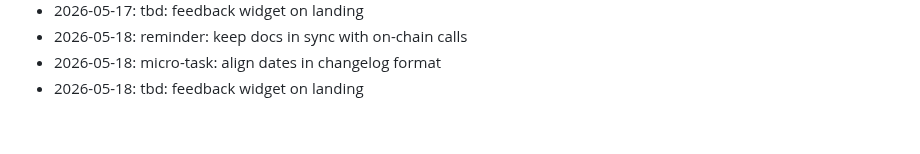
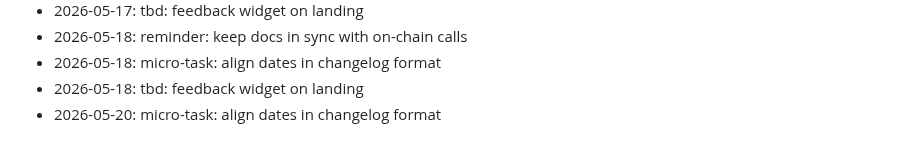
Before and after one commit to dhitalmonster-hub/streak-tracker, a Markdown page: NOTES.md, the part around the change. GitHub-like rendering.

Commit message:
chore: add a note

```diff
--- a/NOTES.md
+++ b/NOTES.md
@@ -61,3 +61,4 @@ Dev journal — informal.
 - 2026-05-18: reminder: keep docs in sync with on-chain calls
 - 2026-05-18: micro-task: align dates in changelog format
 - 2026-05-18: tbd: feedback widget on landing
+- 2026-05-20: micro-task: align dates in changelog format
```
